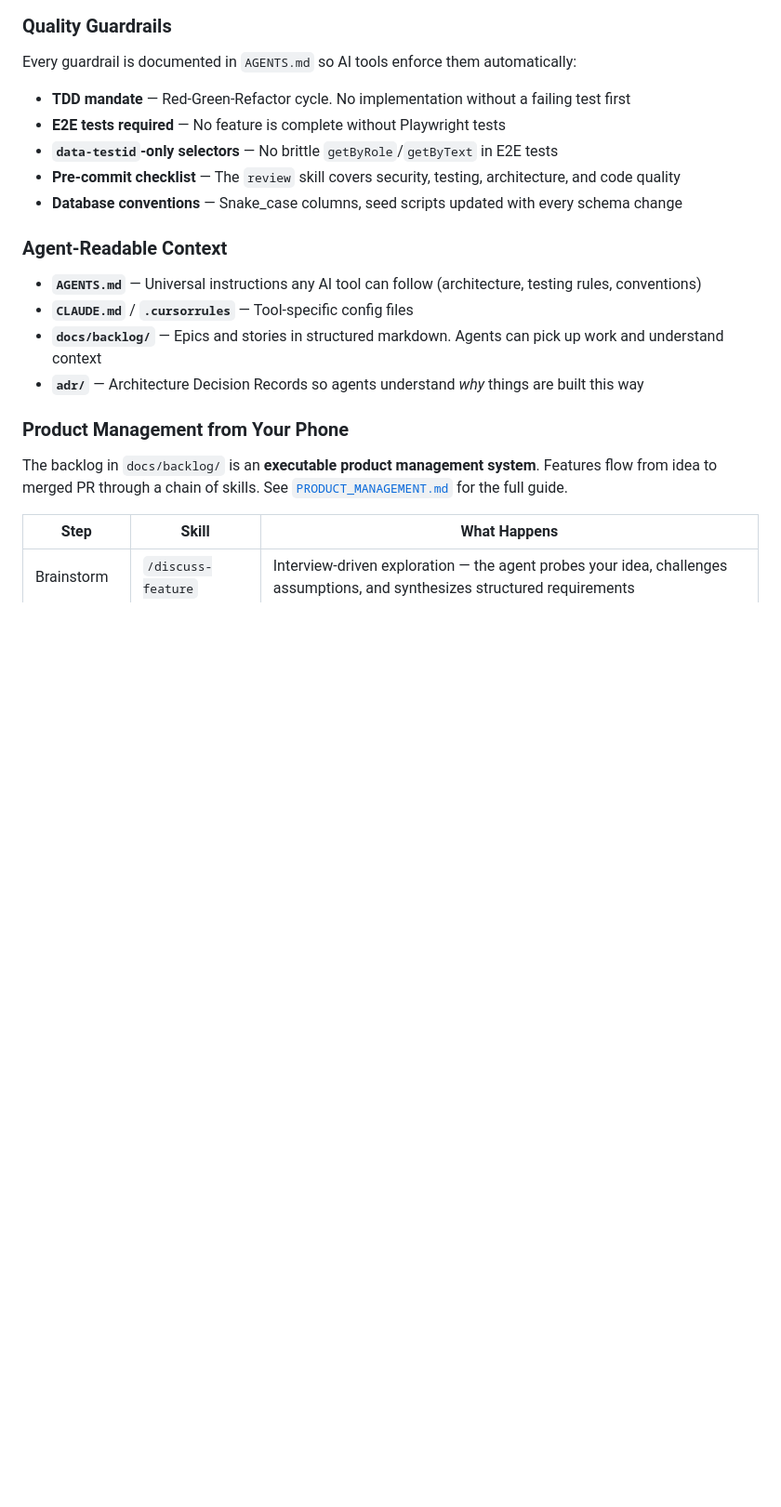
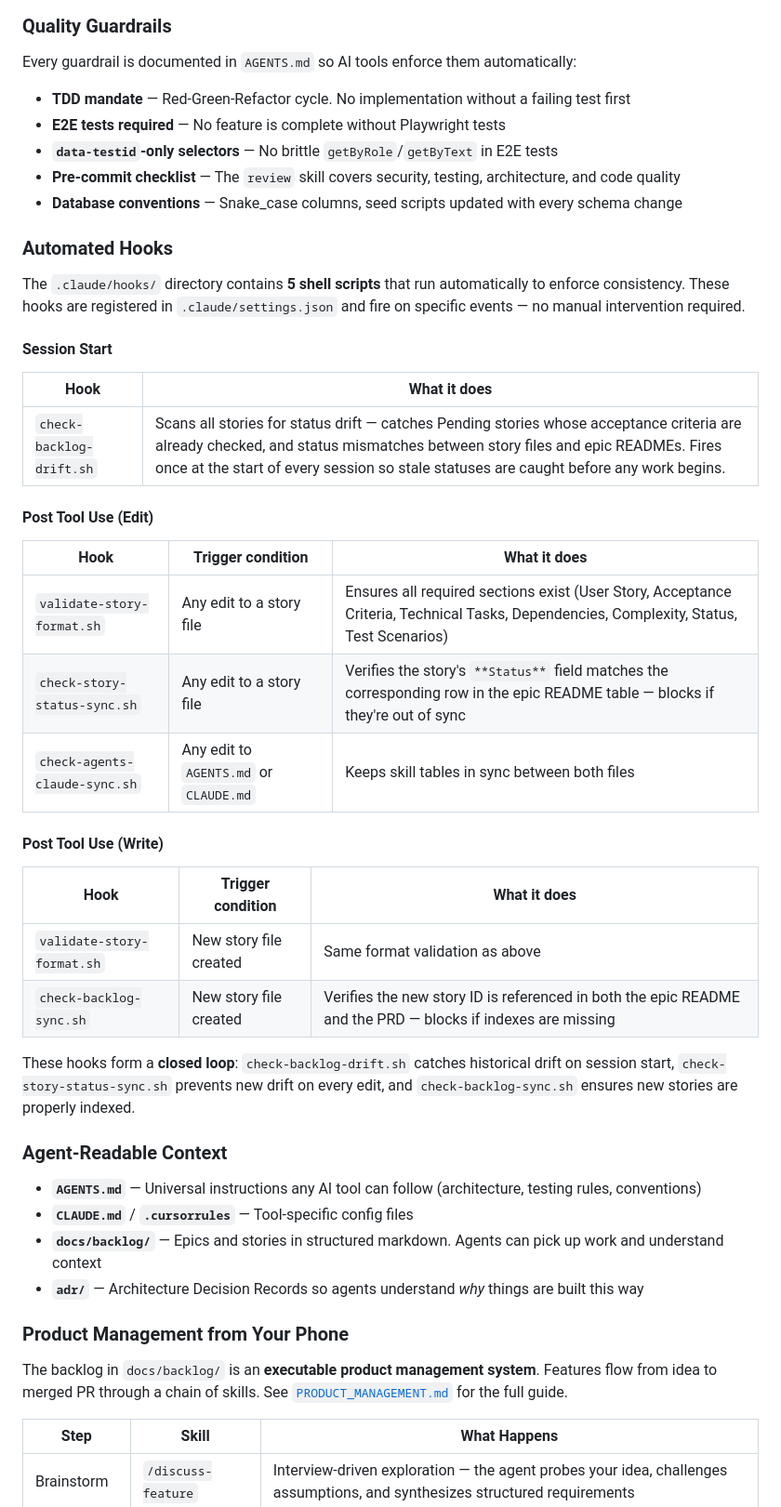
Before and after one commit to polive106/ProtoPal, a Markdown page: README.md, the part around the change. Shown at 93% size. Drawn GitHub-style; blank space fills up the shorter version.

Commit message:
docs: add hooks and drift detection documentation to README
Describe all 5 automated hooks in .claude/hooks/, organized by trigger
event (SessionStart, PostToolUse Edit, PostToolUse Write), explaining
what each hook does and how they form a closed loop for backlog consistency.

https://claude.ai/code/session_016QAx3F9un2WG7Cot6sVv67

```diff
--- a/README.md
+++ b/README.md
@@ -69,6 +69,33 @@ Every guardrail is documented in `AGENTS.md` so AI tools enforce them automatica
 - **`data-testid`-only selectors** — No brittle `getByRole`/`getByText` in E2E tests
 - **Pre-commit checklist** — The `review` skill covers security, testing, architecture, and code quality
 - **Database conventions** — Snake_case columns, seed scripts updated with every schema change
+
+### Automated Hooks
+
+The `.claude/hooks/` directory contains **5 shell scripts** that run automatically to enforce consistency. These hooks are registered in `.claude/settings.json` and fire on specific events — no manual intervention required.
+
+#### Session Start
+
+| Hook | What it does |
+|------|-------------|
+| `check-backlog-drift.sh` | Scans all stories for status drift — catches Pending stories whose acceptance criteria are already checked, and status mismatches between story files and epic READMEs. Fires once at the start of every session so stale statuses are caught before any work begins. |
+
+#### Post Tool Use (Edit)
+
+| Hook | Trigger condition | What it does |
+|------|-------------------|-------------|
+| `validate-story-format.sh` | Any edit to a story file | Ensures all required sections exist (User Story, Acceptance Criteria, Technical Tasks, Dependencies, Complexity, Status, Test Scenarios) |
+| `check-story-status-sync.sh` | Any edit to a story file | Verifies the story's `**Status**` field matches the corresponding row in the epic README table — blocks if they're out of sync |
+| `check-agents-claude-sync.sh` | Any edit to `AGENTS.md` or `CLAUDE.md` | Keeps skill tables in sync between both files |
+
+#### Post Tool Use (Write)
+
+| Hook | Trigger condition | What it does |
+|------|-------------------|-------------|
+| `validate-story-format.sh` | New story file created | Same format validation as above |
+| `check-backlog-sync.sh` | New story file created | Verifies the new story ID is referenced in both the epic README and the PRD — blocks if indexes are missing |
+
+These hooks form a **closed loop**: `check-backlog-drift.sh` catches historical drift on session start, `check-story-status-sync.sh` prevents new drift on every edit, and `check-backlog-sync.sh` ensures new stories are properly indexed.
 
 ### Agent-Readable Context
 
```
